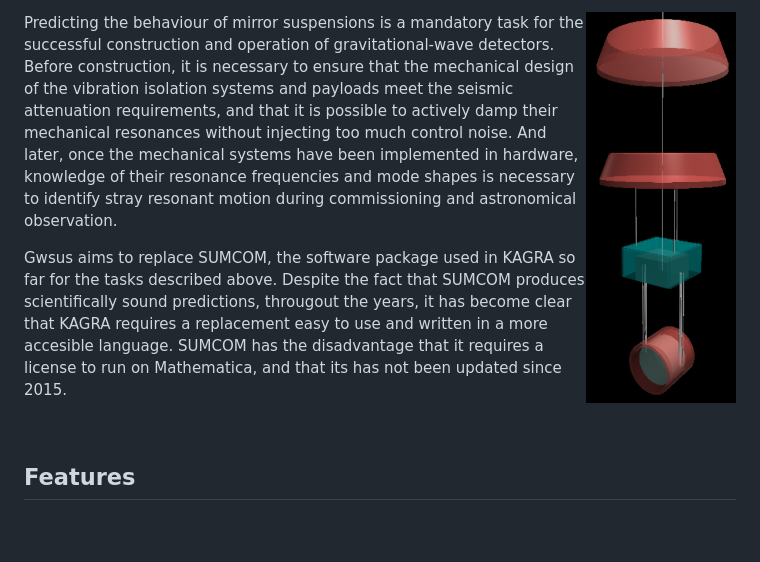
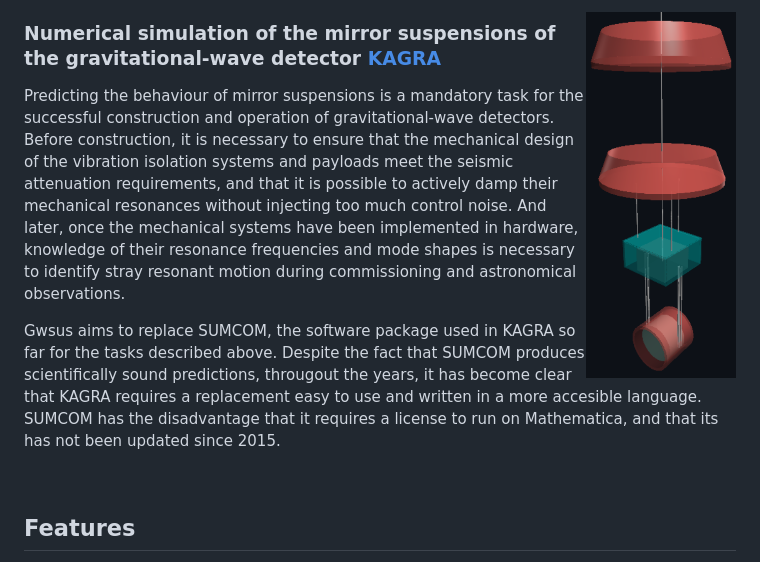
Before and after one commit to naibafomsare/gwsus, a Markdown page: README.md, the part around one of its changes. Drawn GitHub-style; pictures changed too: SR2_gwsus_2.png (added); blank space fills up the shorter version.

Commit message:
README.rst file modified again.

```diff
--- a/README.md
+++ b/README.md
@@ -3,7 +6,8 @@
 
 
-<img align="right" src="SR2_gwsus.png" alt="Long Vertical Figure" width="150" hspace="15">
+<img align="right" src="SR2_gwsus_2.png" alt="Long Vertical Figure" width="150" hspace="15">
 
+### Numerical simulation of the mirror suspensions of the gravitational-wave detector [KAGRA](https://gwcenter.icrr.u-tokyo.ac.jp/en/)
 
 
 Predicting the behaviour of mirror suspensions is a mandatory task for the successful construction and operation
@@ -11,7 +15,7 @@ of gravitational-wave detectors. Before construction, it is necessary to ensure
 vibration isolation systems and payloads meet the seismic attenuation requirements, and that it is possible to
 actively damp their mechanical resonances without injecting too much control noise. And later, once the mechanical
 systems have been implemented in hardware, knowledge of their resonance frequencies and mode
-shapes is necessary to identify stray resonant motion during commissioning and astronomical observation.
+shapes is necessary to identify stray resonant motion during commissioning and astronomical observations.
 
 Gwsus aims to replace SUMCOM, the software package used in KAGRA so far for the tasks described above.
 Despite the fact that SUMCOM produces scientifically sound predictions, througout the years, it has become
```
Also changed, not shown: other parts of README.md (+4 -1 lines), 2 other files.
